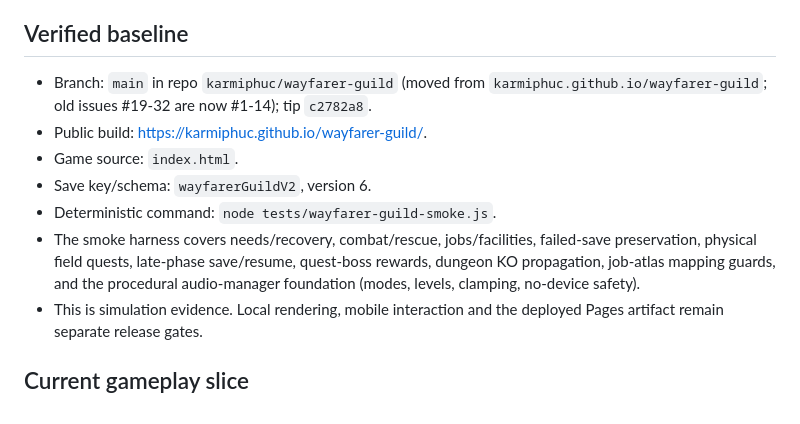
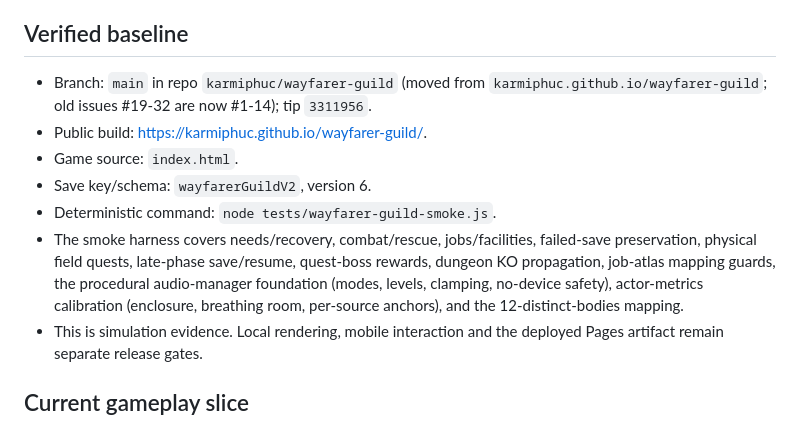
Before and after one commit to karmiphuc/wayfarer-guild, a Markdown page: docs/RESUMPTION_GUIDE.md, the part around the change. Rendered like a GitHub page.

Commit message:
Docs: resumption baseline tip + coverageLedger

```diff
--- a/docs/RESUMPTION_GUIDE.md
+++ b/docs/RESUMPTION_GUIDE.md
@@ -8,7 +8,7 @@ Live source always wins if this document becomes stale.
 
 ## Verified baseline
 
-- Branch: `main` in repo `karmiphuc/wayfarer-guild` (moved from `karmiphuc.github.io/wayfarer-guild`; old issues #19-32 are now #1-14); tip `c2782a8`.
+- Branch: `main` in repo `karmiphuc/wayfarer-guild` (moved from `karmiphuc.github.io/wayfarer-guild`; old issues #19-32 are now #1-14); tip `3311956`.
 - Public build: <https://karmiphuc.github.io/wayfarer-guild/>.
 - Game source: `index.html`.
 - Save key/schema: `wayfarerGuildV2`, version 6.
@@ -16,8 +16,9 @@ Live source always wins if this document becomes stale.
 - The smoke harness covers needs/recovery, combat/rescue, jobs/facilities,
   failed-save preservation, physical field quests, late-phase save/resume,
   quest-boss rewards, dungeon KO propagation, job-atlas mapping guards,
-  and the procedural audio-manager foundation (modes, levels, clamping,
-  no-device safety).
+  the procedural audio-manager foundation (modes, levels, clamping,
+  no-device safety), actor-metrics calibration (enclosure, breathing room,
+  per-source anchors), and the 12-distinct-bodies mapping.
 - This is simulation evidence. Local rendering, mobile interaction and the
   deployed Pages artifact remain separate release gates.
 
```
